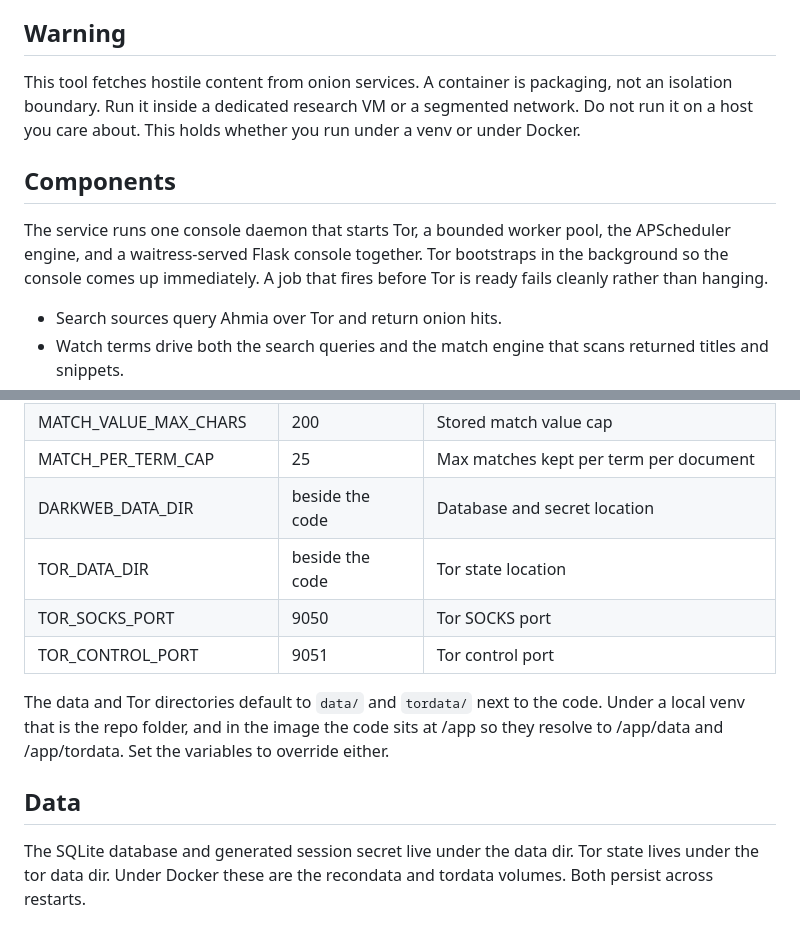
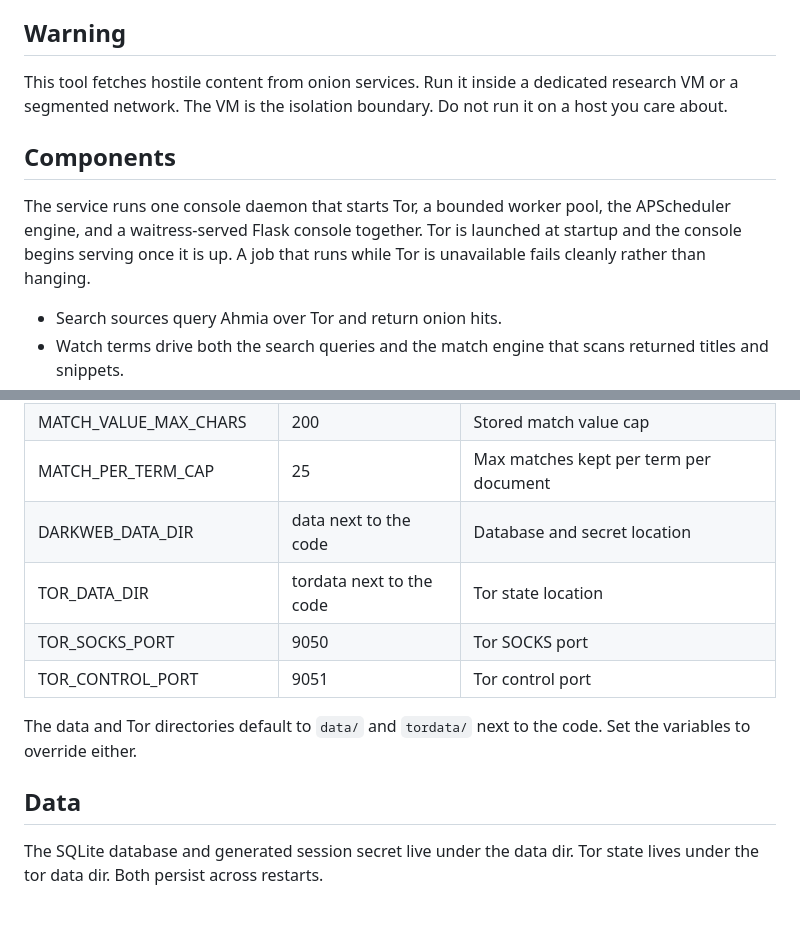
Before and after one commit to sec0ps/va-pt, a Markdown page: darkweb-recon/README.md, 2 parts joined by grey strips. Drawn GitHub-style.

```diff
--- a/darkweb-recon/README.md
+++ b/darkweb-recon/README.md
@@ -4,11 +4,11 @@ Tor-based dark web reconnaissance for authorized OSINT and VAPT engagements. Run
 
 ## Warning
 
-This tool fetches hostile content from onion services. A container is packaging, not an isolation boundary. Run it inside a dedicated research VM or a segmented network. Do not run it on a host you care about. This holds whether you run under a venv or under Docker.
+This tool fetches hostile content from onion services. Run it inside a dedicated research VM or a segmented network. The VM is the isolation boundary. Do not run it on a host you care about.
 
 ## Components
 
-The service runs one console daemon that starts Tor, a bounded worker pool, the APScheduler engine, and a waitress-served Flask console together. Tor bootstraps in the background so the console comes up immediately. A job that fires before Tor is ready fails cleanly rather than hanging.
+The service runs one console daemon that starts Tor, a bounded worker pool, the APScheduler engine, and a waitress-served Flask console together. Tor is launched at startup and the console begins serving once it is up. A job that runs while Tor is unavailable fails cleanly rather than hanging.
 
 - Search sources query Ahmia over Tor and return onion hits.
 - Watch terms drive both the search queries and the match engine that scans returned titles and snippets.
@@ -118,13 +94,13 @@ All settings are environment variables.
 | SNIPPET_MAX_CHARS | 500 | Stored snippet cap |
 | MATCH_VALUE_MAX_CHARS | 200 | Stored match value cap |
 | MATCH_PER_TERM_CAP | 25 | Max matches kept per term per document |
-| DARKWEB_DATA_DIR | beside the code | Database and secret location |
-| TOR_DATA_DIR | beside the code | Tor state location |
+| DARKWEB_DATA_DIR | data next to the code | Database and secret location |
+| TOR_DATA_DIR | tordata next to the code | Tor state location |
 | TOR_SOCKS_PORT | 9050 | Tor SOCKS port |
 | TOR_CONTROL_PORT | 9051 | Tor control port |
 
-The data and Tor directories default to `data/` and `tordata/` next to the code. Under a local venv that is the repo folder, and in the image the code sits at /app so they resolve to /app/data and /app/tordata. Set the variables to override either.
+The data and Tor directories default to `data/` and `tordata/` next to the code. Set the variables to override either.
 
 ## Data
 
-The SQLite database and generated session secret live under the data dir. Tor state lives under the tor data dir. Under Docker these are the recondata and tordata volumes. Both persist across restarts.
+The SQLite database and generated session secret live under the data dir. Tor state lives under the tor data dir. Both persist across restarts.
```
Also changed, not shown: other parts of darkweb-recon/README.md (+11 -35 lines).
